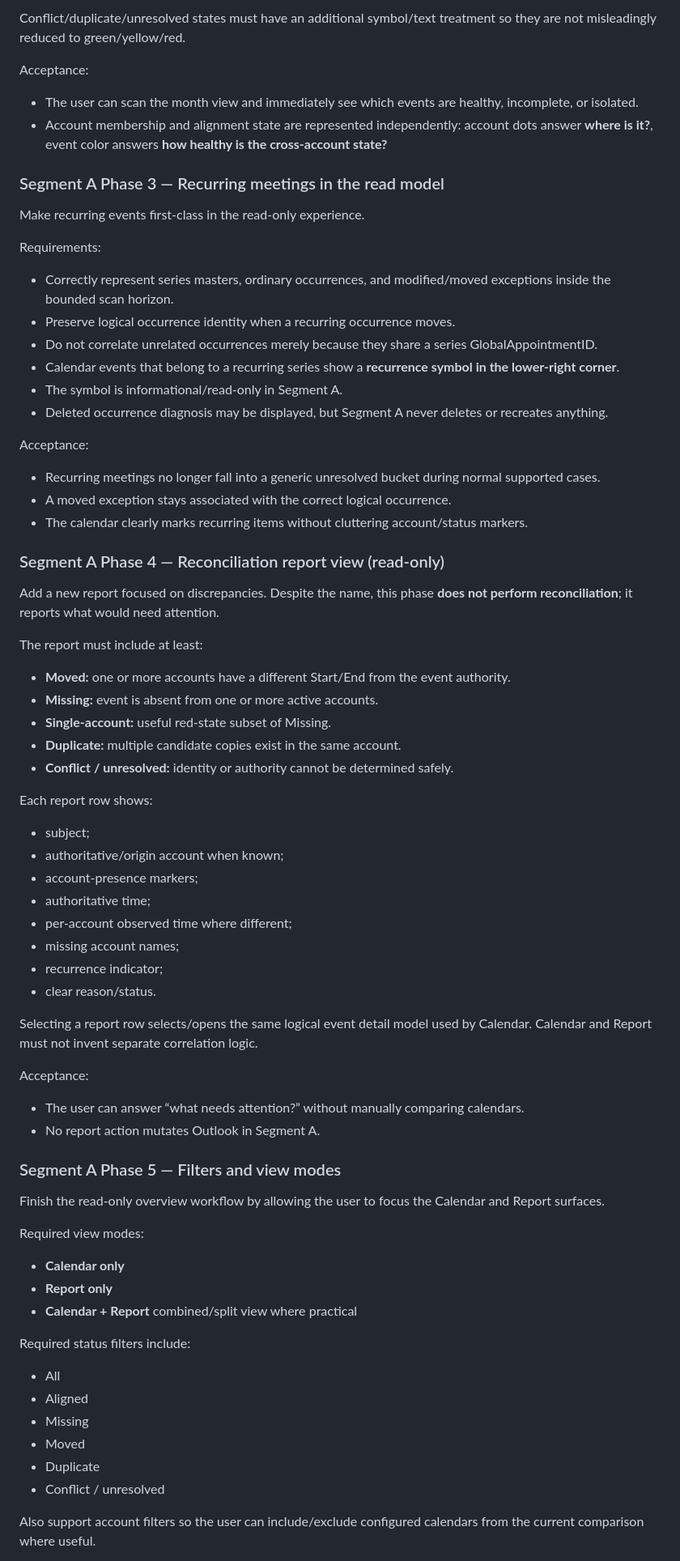
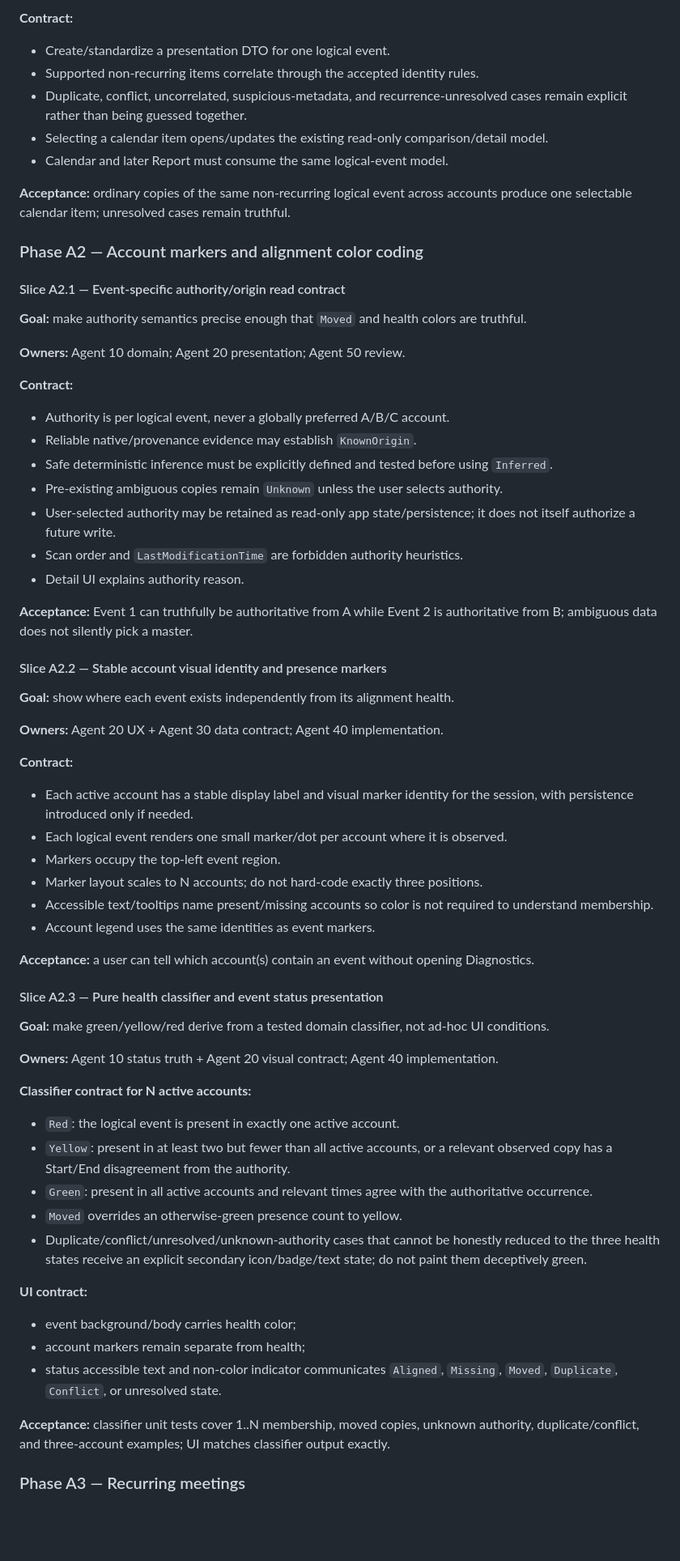
Before and after one commit to AlexanderWilhelmsenBerg/Outlook-aligner, a Markdown page: plan.md, the part around one of its changes. Shown at 81% size. Drawn GitHub-style; blank space fills up the shorter version.

Commit message:
Restore Segment A slice implementation plan after rebase

```diff
--- a/plan.md
+++ b/plan.md
@@ -120,78 +79,72 @@ For N accounts this generalizes as:
 
-Conflict/duplicate/unresolved states must have an additional symbol/text treatment so they are not misleadingly reduced to green/yellow/red.
+**Contract:**
 
-Acceptance:
+- Create/standardize a presentation DTO for one logical event.
+- Supported non-recurring items correlate through the accepted identity rules.
+- Duplicate, conflict, uncorrelated, suspicious-metadata, and recurrence-unresolved cases remain explicit rather than being guessed together.
+- Selecting a calendar item opens/updates the existing read-only comparison/detail model.
+- Calendar and later Report must consume the same logical-event model.
 
-- The user can scan the month view and immediately see which events are healthy, incomplete, or isolated.
-- Account membership and alignment state are represented independently: account dots answer **where is it?**, event color answers **how healthy is the cross-account state?**
+**Acceptance:** ordinary copies of the same non-recurring logical event across accounts produce one selectable calendar item; unresolved cases remain truthful.
 
-### Segment A Phase 3 — Recurring meetings in the read model
+### Phase A2 — Account markers and alignment color coding
 
-Make recurring events first-class in the read-only experience.
+#### Slice A2.1 — Event-specific authority/origin read contract
 
-Requirements:
+**Goal:** make authority semantics precise enough that `Moved` and health colors are truthful.
 
-- Correctly represent series masters, ordinary occurrences, and modified/moved exceptions inside the bounded scan horizon.
-- Preserve logical occurrence identity when a recurring occurrence moves.
-- Do not correlate unrelated occurrences merely because they share a series GlobalAppointmentID.
-- Calendar events that belong to a recurring series show a **recurrence symbol in the lower-right corner**.
-- The symbol is informational/read-only in Segment A.
-- Deleted occurrence diagnosis may be displayed, but Segment A never deletes or recreates anything.
+**Owners:** Agent 10 domain; Agent 20 presentation; Agent 50 review.
 
-Acceptance:
+**Contract:**
 
-- Recurring meetings no longer fall into a generic unresolved bucket during normal supported cases.
-- A moved exception stays associated with the correct logical occurrence.
-- The calendar clearly marks recurring items without cluttering account/status markers.
+- Authority is per logical event, never a globally preferred A/B/C account.
+- Reliable native/provenance evidence may establish `KnownOrigin`.
+- Safe deterministic inference must be explicitly defined and tested before using `Inferred`.
+- Pre-existing ambiguous copies remain `Unknown` unless the user selects authority.
+- User-selected authority may be retained as read-only app state/persistence; it does not itself authorize a future write.
+- Scan order and `LastModificationTime` are forbidden authority heuristics.
+- Detail UI explains authority reason.
 
-### Segment A Phase 4 — Reconciliation report view (read-only)
+**Acceptance:** Event 1 can truthfully be authoritative from A while Event 2 is authoritative from B; ambiguous data does not silently pick a master.
 
-Add a new report focused on discrepancies. Despite the name, this phase **does not perform reconciliation**; it reports what would need attention.
+#### Slice A2.2 — Stable account visual identity and presence markers
 
-The report must include at least:
+**Goal:** show where each event exists independently from its alignment health.
 
-- **Moved:** one or more accounts have a different Start/End from the event authority.
-- **Missing:** event is absent from one or more active accounts.
-- **Single-account:** useful red-state subset of Missing.
-- **Duplicate:** multiple candidate copies exist in the same account.
-- **Conflict / unresolved:** identity or authority cannot be determined safely.
+**Owners:** Agent 20 UX + Agent 30 data contract; Agent 40 implementation.
 
-Each report row shows:
+**Contract:**
 
-- subject;
-- authoritative/origin account when known;
-- account-presence markers;
-- authoritative time;
-- per-account observed time where different;
-- missing account names;
-- recurrence indicator;
-- clear reason/status.
+- Each active account has a stable display label and visual marker identity for the session, with persistence introduced only if needed.
+- Each logical event renders one small marker/dot per account where it is observed.
+- Markers occupy the top-left event region.
+- Marker layout scales to N accounts; do not hard-code exactly three positions.
+- Accessible text/tooltips name present/missing accounts so color is not required to understand membership.
+- Account legend uses the same identities as event markers.
 
-Selecting a report row selects/opens the same logical event detail model used by Calendar. Calendar and Report must not invent separate correlation logic.
+**Acceptance:** a user can tell which account(s) contain an event without opening Diagnostics.
 
-Acceptance:
+#### Slice A2.3 — Pure health classifier and event status presentation
 
-- The user can answer “what needs attention?” without manually comparing calendars.
-- No report action mutates Outlook in Segment A.
+**Goal:** make green/yellow/red derive from a tested domain classifier, not ad-hoc UI conditions.
 
-### Segment A Phase 5 — Filters and view modes
+**Owners:** Agent 10 status truth + Agent 20 visual contract; Agent 40 implementation.
 
-Finish the read-only overview workflow by allowing the user to focus the Calendar and Report surfaces.
+**Classifier contract for N active accounts:**
 
-Required view modes:
+- `Red`: the logical event is present in exactly one active account.
+- `Yellow`: present in at least two but fewer than all active accounts, or a relevant observed copy has a Start/End disagreement from the authority.
+- `Green`: present in all active accounts and relevant times agree with the authoritative occurrence.
+- `Moved` overrides an otherwise-green presence count to yellow.
+- Duplicate/conflict/unresolved/unknown-authority cases that cannot be honestly reduced to the three health states receive an explicit secondary icon/badge/text state; do not paint them deceptively green.
 
-- **Calendar only**
-- **Report only**
-- **Calendar + Report** combined/split view where practical
+**UI contract:**
 
-Required status filters include:
+- event background/body carries health color;
+- account markers remain separate from health;
+- status accessible text and non-color indicator communicates `Aligned`, `Missing`, `Moved`, `Duplicate`, `Conflict`, or unresolved state.
 
-- All
-- Aligned
-- Missing
-- Moved
-- Duplicate
-- Conflict / unresolved
+**Acceptance:** classifier unit tests cover 1..N membership, moved copies, unknown authority, duplicate/conflict, and three-account examples; UI matches classifier output exactly.
 
-Also support account filters so the user can include/exclude configured calendars from the current comparison where useful.
+### Phase A3 — Recurring meetings
 
```
Also changed, not shown: other parts of plan.md (+203 -219 lines).
